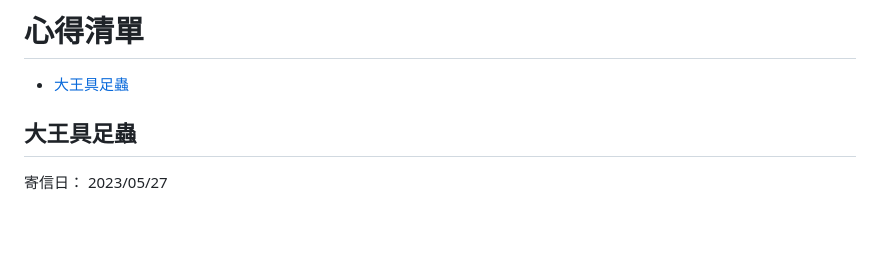
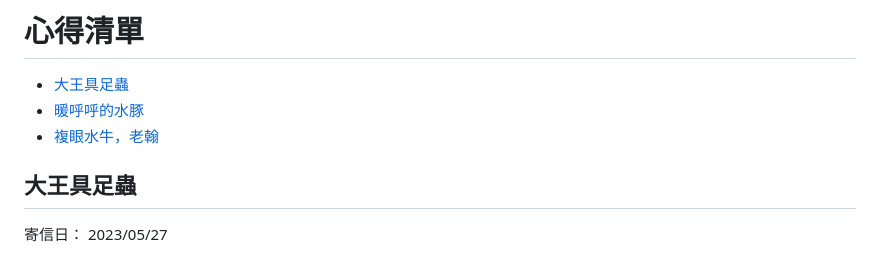
Before and after one commit to fiction-readers/shoulingzhishi-part1, a Markdown page: checkpoint-01/checkpoint-01.md, the part around the change. GitHub-like rendering; blank space fills up the shorter version.

Commit message:
測試 toc

```diff
--- a/checkpoint-01/checkpoint-01.md
+++ b/checkpoint-01/checkpoint-01.md
@@ -7,6 +7,8 @@
 <!--ts-->
 
 - [大王具足蟲](##大王具足蟲)
+- [暖呼呼的水豚](#暖呼呼的水豚)
+- [複眼水牛，老翰](##複眼水牛，老翰)
 <!--te-->
 
 ## 大王具足蟲
```
